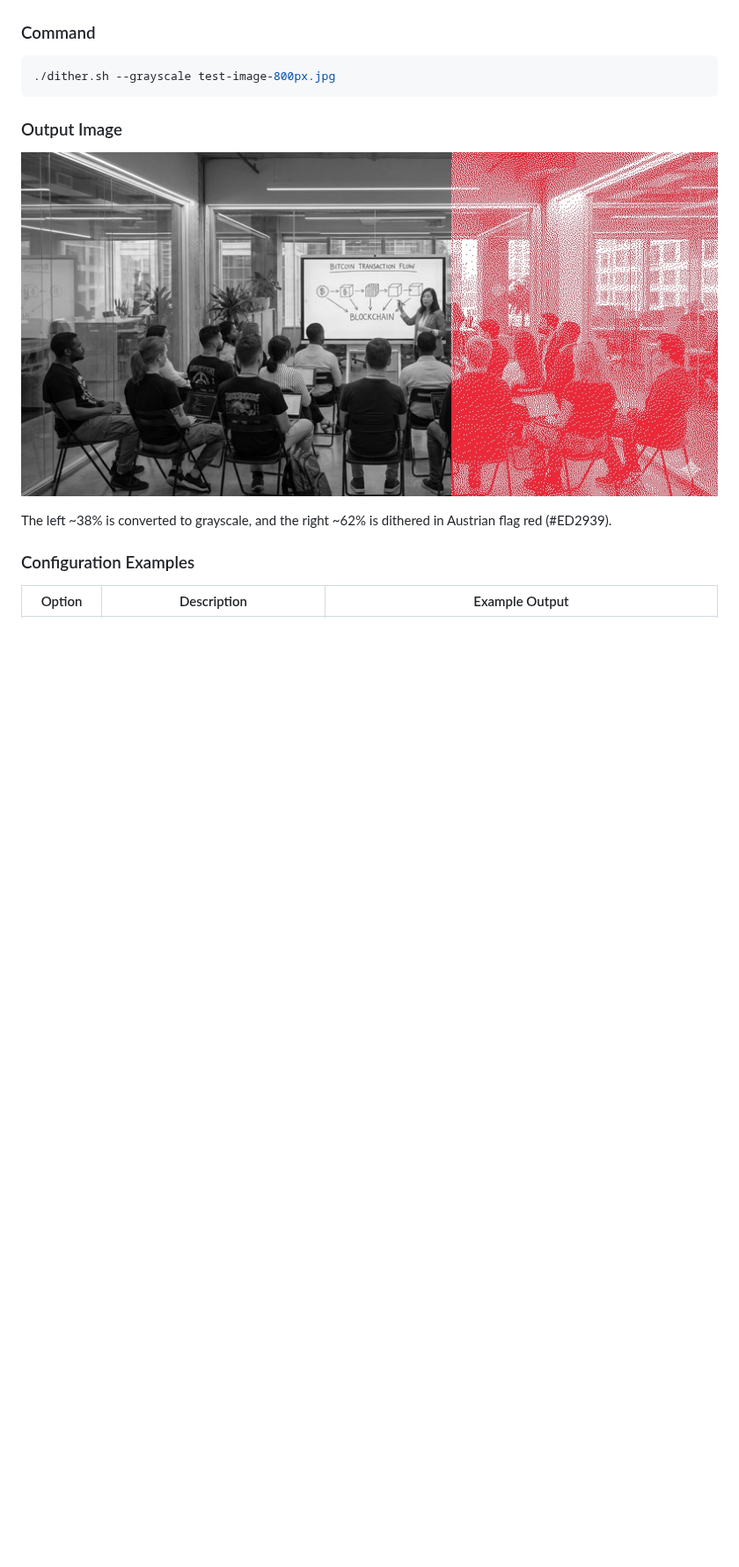
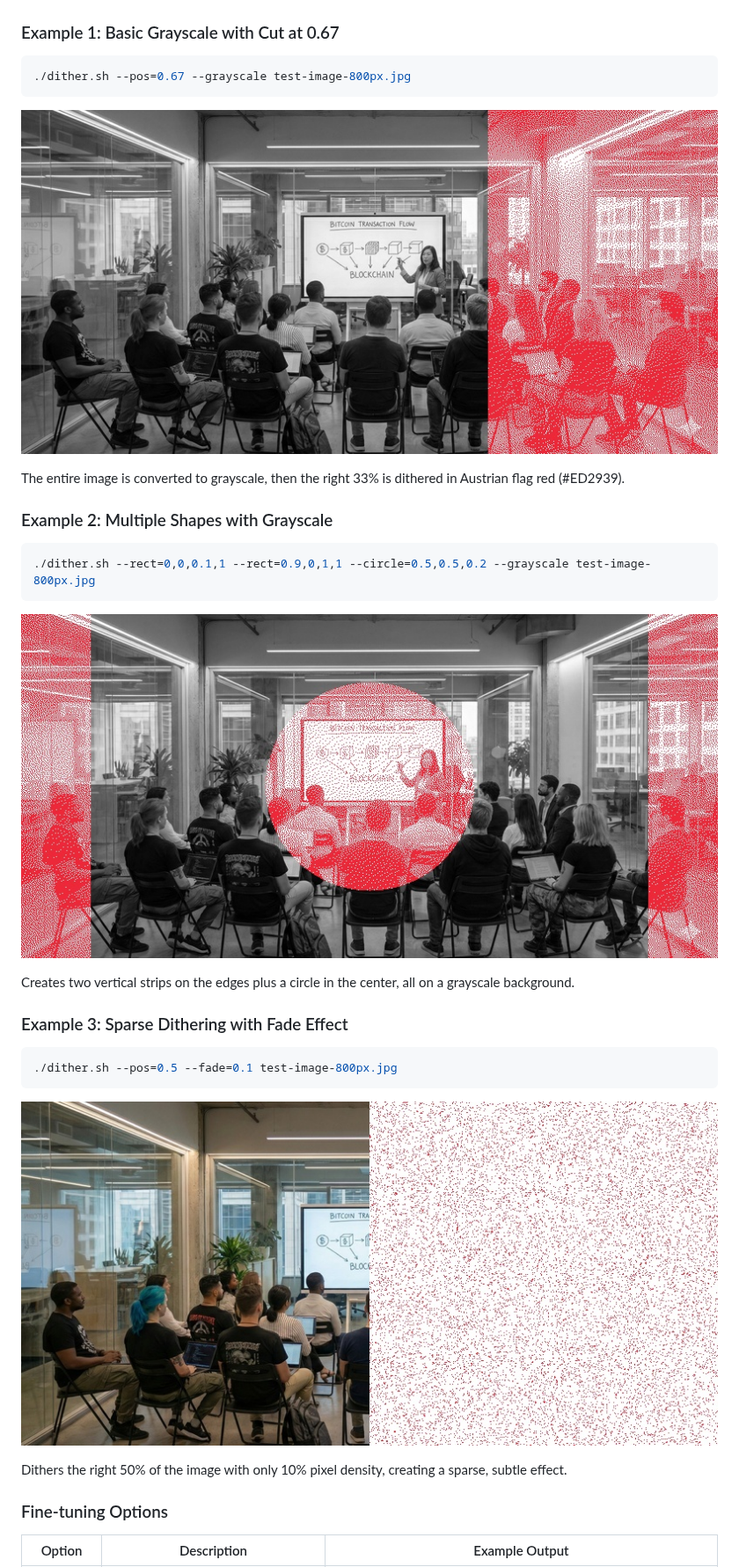
Before and after one commit to bitcoinaustria/btcat-image-filter, a Markdown page: README.md, the part around one of its changes. Shown at 88% size. Drawn GitHub-style; pictures changed too: example-basic.jpg (added), example-fade.jpg (added), example-shapes.jpg (added); blank space fills up the shorter version.

````diff
--- a/README.md
+++ b/README.md
@@ -18,17 +20,37 @@ Image dithering tool that applies monochrome dithering to a portion of an image
 ### Input Image
 ![Original Image](test-image-800px.jpg)
 
-### Command
+### Example 1: Basic Grayscale with Cut at 0.67
+
 ```bash
-./dither.sh --grayscale test-image-800px.jpg
+./dither.sh --pos=0.67 --grayscale test-image-800px.jpg
 ```
 
-### Output Image
-![Dithered Image](test-image-800px-dither.jpg)
+![Basic Example](example-basic.jpg)
 
-The left ~38% is converted to grayscale, and the right ~62% is dithered in Austrian flag red (#ED2939).
+The entire image is converted to grayscale, then the right 33% is dithered in Austrian flag red (#ED2939).
 
-### Configuration Examples
+### Example 2: Multiple Shapes with Grayscale
+
+```bash
+./dither.sh --rect=0,0,0.1,1 --rect=0.9,0,1,1 --circle=0.5,0.5,0.2 --grayscale test-image-800px.jpg
+```
+
+![Shapes Example](example-shapes.jpg)
+
+Creates two vertical strips on the edges plus a circle in the center, all on a grayscale background.
+
+### Example 3: Sparse Dithering with Fade Effect
+
+```bash
+./dither.sh --pos=0.5 --fade=0.1 test-image-800px.jpg
+```
+
+![Fade Example](example-fade.jpg)
+
+Dithers the right 50% of the image with only 10% pixel density, creating a sparse, subtle effect.
+
+### Fine-tuning Options
 
 | Option | Description | Example Output |
 |--------|-------------|----------------|
````
Also changed, not shown: other parts of README.md (+92 -28 lines).
